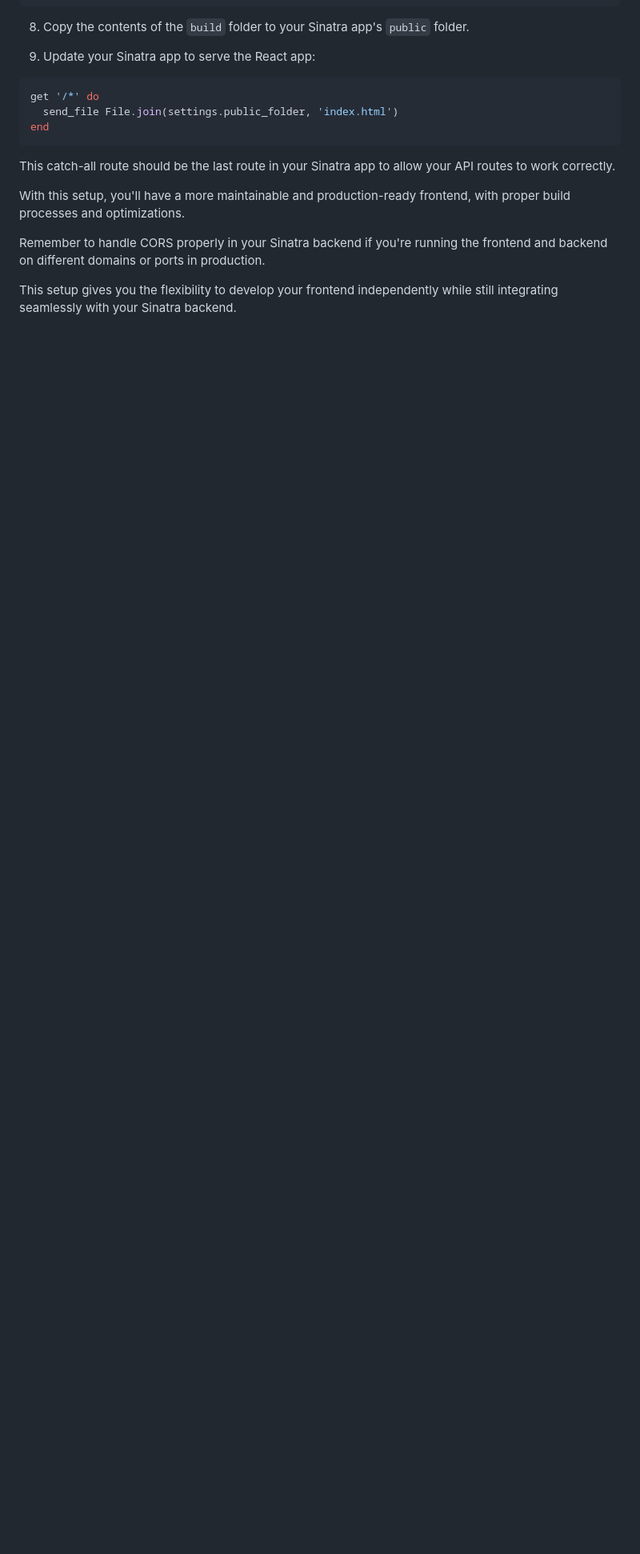
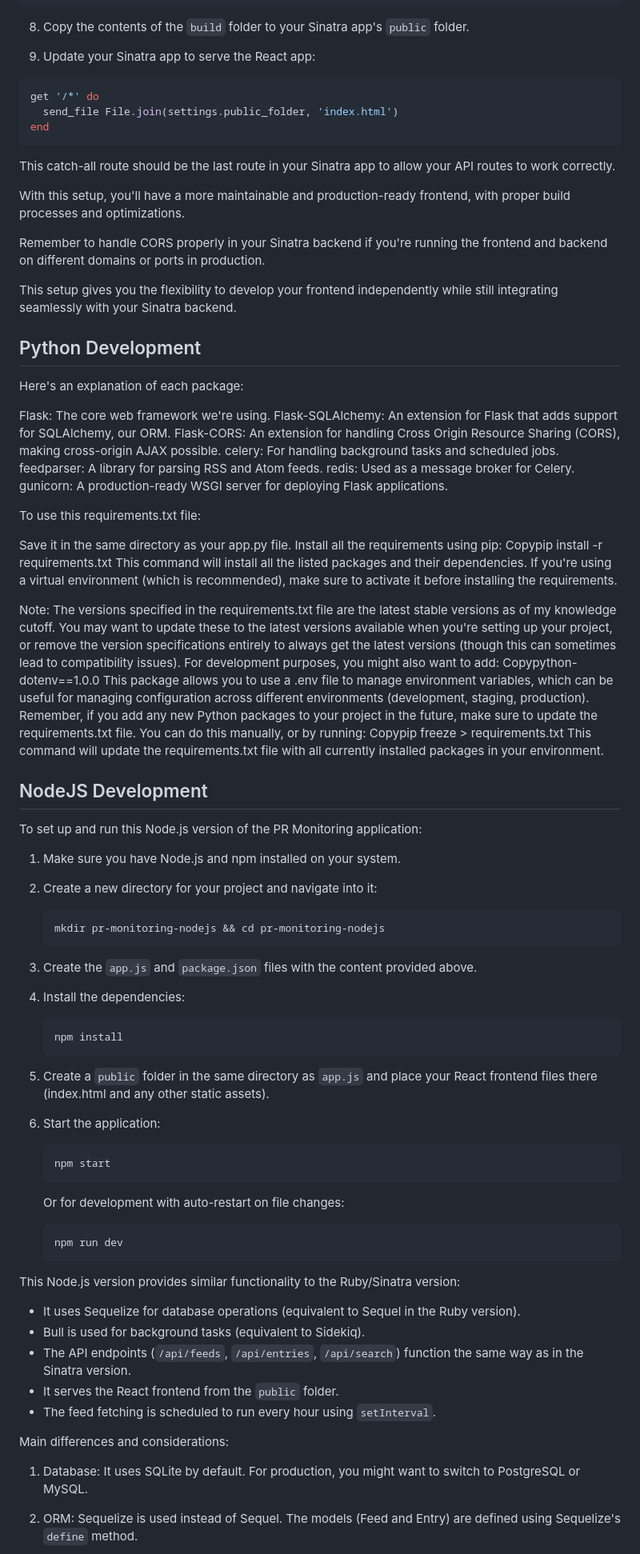
Before and after one commit to peteralcock/PRSS, a Markdown page: README.md, the part around the change printed below. Shown: that part at 80% size. Rendered like a GitHub page; blank space fills up the shorter version.

Commit message:
Choose your destiny: Ruby / Python / JavaScript

````diff
--- a/README.md
+++ b/README.md
@@ -132,3 +132,85 @@ With this setup, you'll have a more maintainable and production-ready frontend,
 Remember to handle CORS properly in your Sinatra backend if you're running the frontend and backend on different domains or ports in production.
 
 This setup gives you the flexibility to develop your frontend independently while still integrating seamlessly with your Sinatra backend.
+
+
+
+## Python Development
+
+Here's an explanation of each package:
+
+Flask: The core web framework we're using.
+Flask-SQLAlchemy: An extension for Flask that adds support for SQLAlchemy, our ORM.
+Flask-CORS: An extension for handling Cross Origin Resource Sharing (CORS), making cross-origin AJAX possible.
+celery: For handling background tasks and scheduled jobs.
+feedparser: A library for parsing RSS and Atom feeds.
+redis: Used as a message broker for Celery.
+gunicorn: A production-ready WSGI server for deploying Flask applications.
+
+To use this requirements.txt file:
+
+Save it in the same directory as your app.py file.
+Install all the requirements using pip:
+Copypip install -r requirements.txt
+This command will install all the listed packages and their dependencies.
+If you're using a virtual environment (which is recommended), make sure to activate it before installing the requirements.
+
+Note: The versions specified in the requirements.txt file are the latest stable versions as of my knowledge cutoff. You may want to update these to the latest versions available when you're setting up your project, or remove the version specifications entirely to always get the latest versions (though this can sometimes lead to compatibility issues).
+For development purposes, you might also want to add:
+Copypython-dotenv==1.0.0
+This package allows you to use a .env file to manage environment variables, which can be useful for managing configuration across different environments (development, staging, production).
+Remember, if you add any new Python packages to your project in the future, make sure to update the requirements.txt file. You can do this manually, or by running:
+Copypip freeze > requirements.txt
+This command will update the requirements.txt file with all currently installed packages in your environment.
+
+
+
+
+## NodeJS Development
+
+To set up and run this Node.js version of the PR Monitoring application:
+
+1. Make sure you have Node.js and npm installed on your system.
+
+2. Create a new directory for your project and navigate into it:
+
+   ```
+   mkdir pr-monitoring-nodejs && cd pr-monitoring-nodejs
+   ```
+
+3. Create the `app.js` and `package.json` files with the content provided above.
+
+4. Install the dependencies:
+
+   ```
+   npm install
+   ```
+
+5. Create a `public` folder in the same directory as `app.js` and place your React frontend files there (index.html and any other static assets).
+
+6. Start the application:
+
+   ```
+   npm start
+   ```
+
+   Or for development with auto-restart on file changes:
+
+   ```
+   npm run dev
+   ```
+
+This Node.js version provides similar functionality to the Ruby/Sinatra version:
+
+- It uses Sequelize for database operations (equivalent to Sequel in the Ruby version).
+- Bull is used for background tasks (equivalent to Sidekiq).
+- The API endpoints (`/api/feeds`, `/api/entries`, `/api/search`) function the same way as in the Sinatra version.
+- It serves the React frontend from the `public` folder.
+- The feed fetching is scheduled to run every hour using `setInterval`.
+
+Main differences and considerations:
+
+1. Database: It uses SQLite by default. For production, you might want to switch to PostgreSQL or MySQL.
+
+2. ORM: Sequelize is used instead of Sequel. The models (Feed and Entry) are defined using Sequelize's `define` method.
+
````
Also changed, not shown: other parts of README.md (+11 -0 lines).
